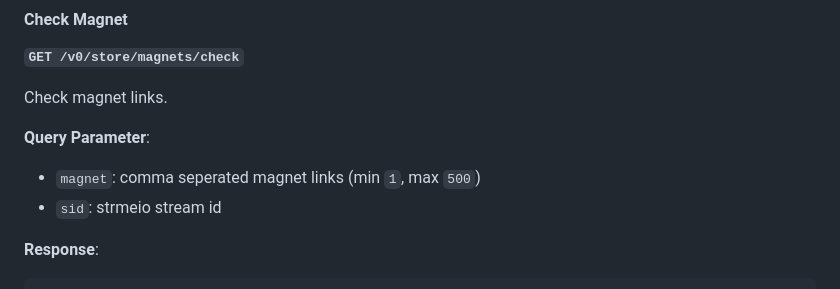
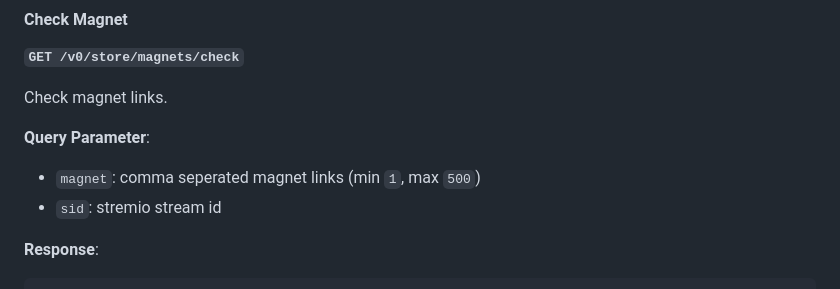
Before and after one commit to th3w1zard1/stremthru, a Markdown page: README.md, the part around the change. Rendered like a GitHub page.

Commit message:
docs: fix typo

```diff
--- a/README.md
+++ b/README.md
@@ -362,7 +362,7 @@ Check magnet links.
 **Query Parameter**:
 
 - `magnet`: comma seperated magnet links (min `1`, max `500`)
-- `sid`: strmeio stream id
+- `sid`: stremio stream id
 
 **Response**:
 
```
